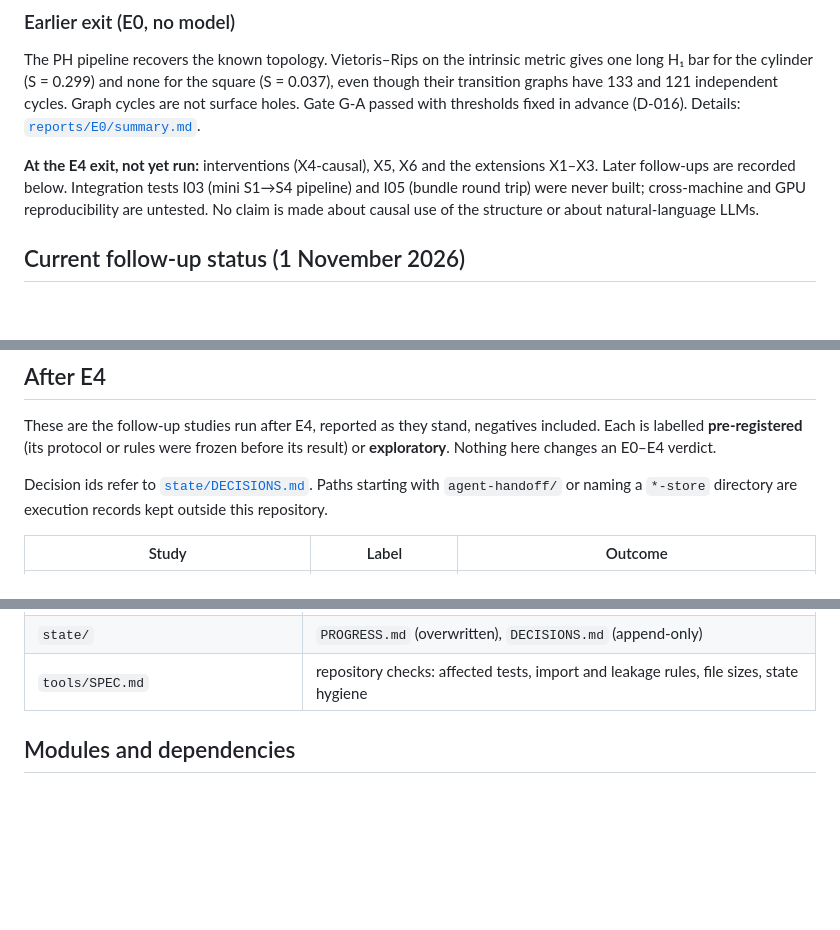
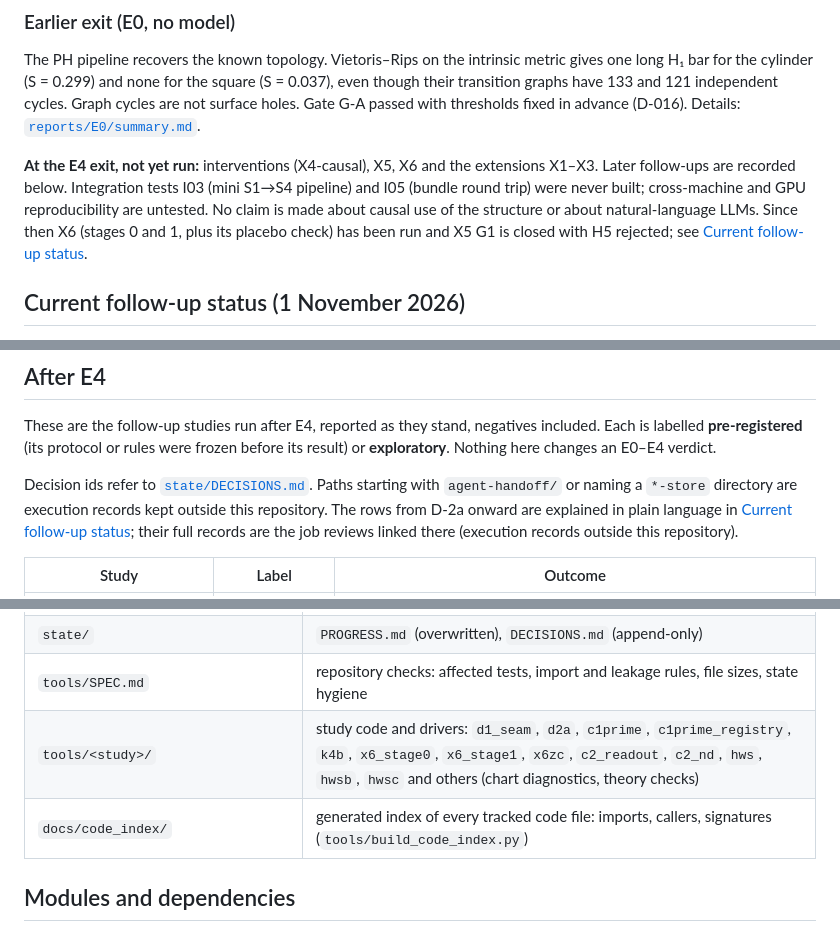
Before and after one commit to neria-baris/topo-pilot, a Markdown page: README.md, 3 parts joined by grey strips. GitHub-like rendering; blank space fills up the shorter version.

```diff
--- a/README.md
+++ b/README.md
@@ -83,7 +83,7 @@ The rows for b¹ and the emission field are identical under O and P. P permutes
 
 The PH pipeline recovers the known topology. Vietoris–Rips on the intrinsic metric gives one long H₁ bar for the cylinder (S = 0.299) and none for the square (S = 0.037), even though their transition graphs have 133 and 121 independent cycles. Graph cycles are not surface holes. Gate G-A passed with thresholds fixed in advance (D-016). Details: [`reports/E0/summary.md`](reports/E0/summary.md).
 
-**At the E4 exit, not yet run:** interventions (X4-causal), X5, X6 and the extensions X1–X3. Later follow-ups are recorded below. Integration tests I03 (mini S1→S4 pipeline) and I05 (bundle round trip) were never built; cross-machine and GPU reproducibility are untested. No claim is made about causal use of the structure or about natural-language LLMs.
+**At the E4 exit, not yet run:** interventions (X4-causal), X5, X6 and the extensions X1–X3. Later follow-ups are recorded below. Integration tests I03 (mini S1→S4 pipeline) and I05 (bundle round trip) were never built; cross-machine and GPU reproducibility are untested. No claim is made about causal use of the structure or about natural-language LLMs. Since then X6 (stages 0 and 1, plus its placebo check) has been run and X5 G1 is closed with H5 rejected; see [Current follow-up status](#current-follow-up-status-1-november-2026).
 
 ## Current follow-up status (1 November 2026)
 
@@ -104,7 +104,7 @@ Every study below is closed with its registered outcome; nothing is running. Out
 
 These are the follow-up studies run after E4, reported as they stand, negatives included. Each is labelled **pre-registered** (its protocol or rules were frozen before its result) or **exploratory**. Nothing here changes an E0–E4 verdict.
 
-Decision ids refer to [`state/DECISIONS.md`](state/DECISIONS.md). Paths starting with `agent-handoff/` or naming a `*-store` directory are execution records kept outside this repository.
+Decision ids refer to [`state/DECISIONS.md`](state/DECISIONS.md). Paths starting with `agent-handoff/` or naming a `*-store` directory are execution records kept outside this repository. The rows from D-2a onward are explained in plain language in [Current follow-up status](#current-follow-up-status-1-november-2026); their full records are the job reviews linked there (execution records outside this repository).
 
 | Study | Label | Outcome |
 |---|---|---|
@@ -220,6 +231,8 @@ The answer is interpretable **whether it is positive or negative**.
 | `configs/` | `base.yaml` (closed decisions), `stages.yaml`, `extensions/` |
 | `state/` | `PROGRESS.md` (overwritten), `DECISIONS.md` (append-only) |
 | `tools/SPEC.md` | repository checks: affected tests, import and leakage rules, file sizes, state hygiene |
+| `tools/<study>/` | study code and drivers: `d1_seam`, `d2a`, `c1prime`, `c1prime_registry`, `k4b`, `x6_stage0`, `x6_stage1`, `x6zc`, `c2_readout`, `c2_nd`, `hws`, `hwsb`, `hwsc` and others (chart diagnostics, theory checks) |
+| `docs/code_index/` | generated index of every tracked code file: imports, callers, signatures (`tools/build_code_index.py`) |
 
 ## Modules and dependencies
 
```
Also changed, not shown: other parts of README.md (+12 -1 lines).
